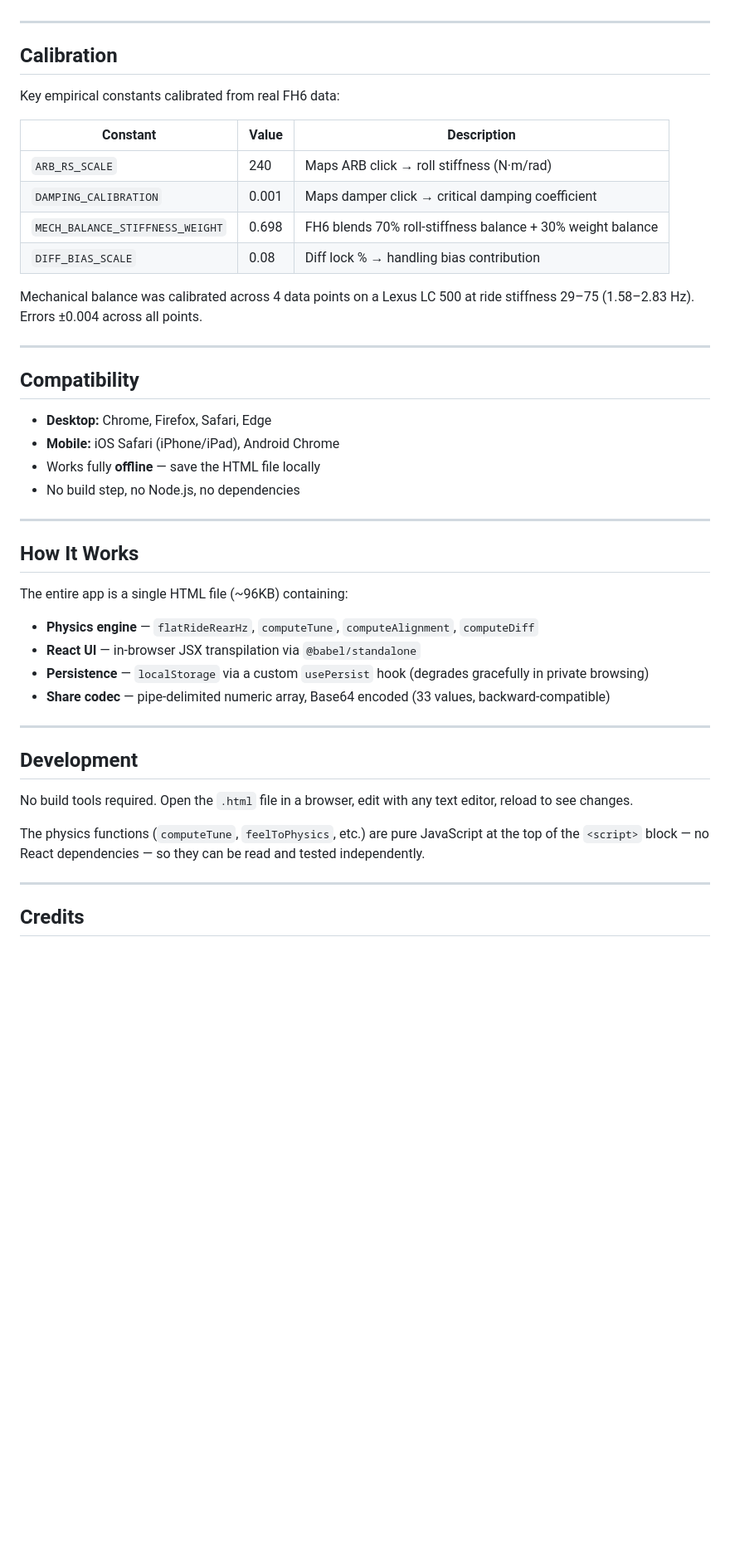
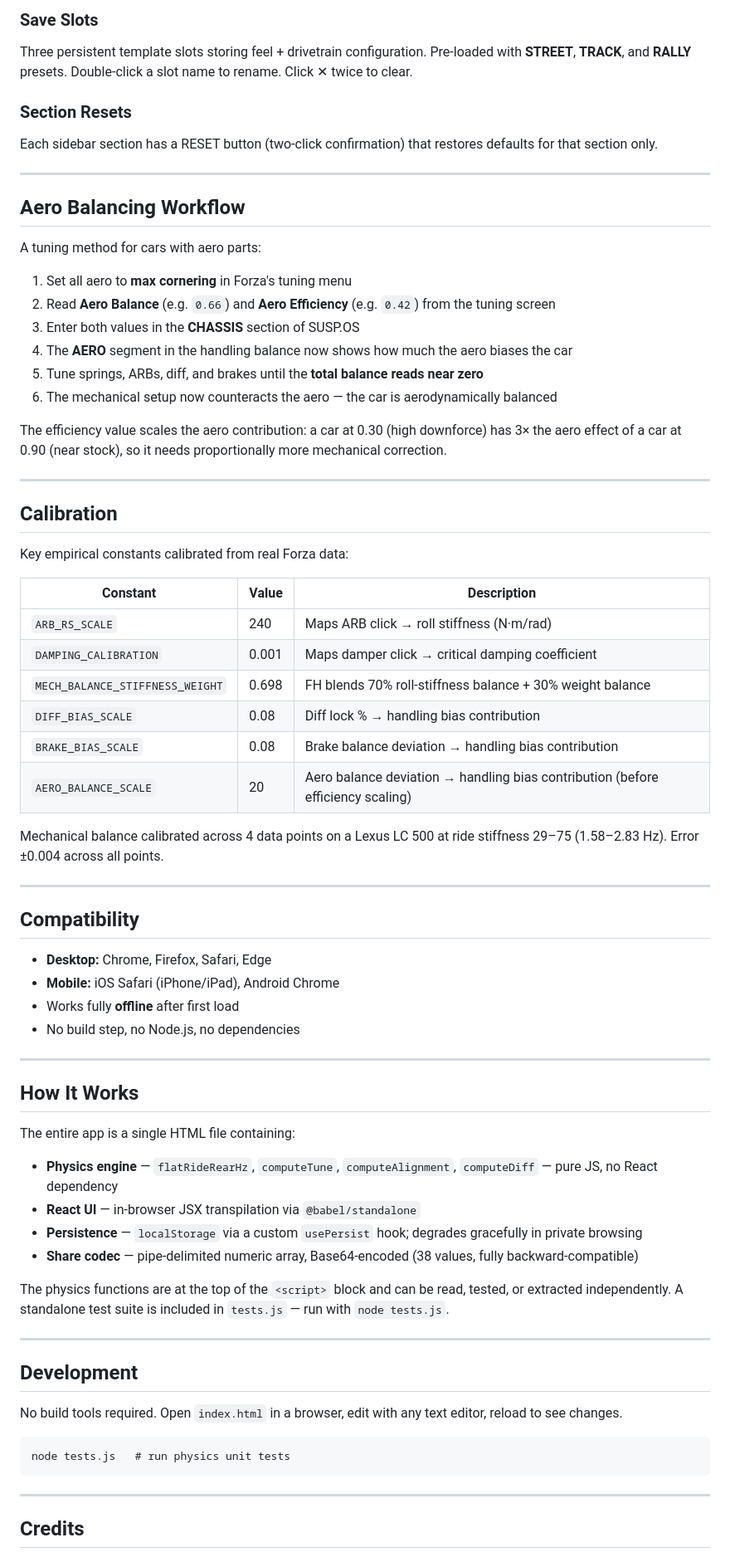
Before and after one commit to SoloCandy/solocandy.github.io, a Markdown page: README.md, the part around one of its changes. Shown at 83% size. GitHub-like rendering; blank space fills up the shorter version.

````diff
--- a/README.md
+++ b/README.md
@@ -50,18 +114,40 @@ Download `index.html` and open it in any browser. No install, no server — it r
+### Save Slots
+Three persistent template slots storing feel + drivetrain configuration. Pre-loaded with **STREET**, **TRACK**, and **RALLY** presets. Double-click a slot name to rename. Click ✕ twice to clear.
+
+### Section Resets
+Each sidebar section has a RESET button (two-click confirmation) that restores defaults for that section only.
+
+---
+
+## Aero Balancing Workflow
+
+A tuning method for cars with aero parts:
+
+1. Set all aero to **max cornering** in Forza's tuning menu
+2. Read **Aero Balance** (e.g. `0.66`) and **Aero Efficiency** (e.g. `0.42`) from the tuning screen
+3. Enter both values in the **CHASSIS** section of SUSP.OS
+4. The **AERO** segment in the handling balance now shows how much the aero biases the car
+5. Tune springs, ARBs, diff, and brakes until the **total balance reads near zero**
+6. The mechanical setup now counteracts the aero — the car is aerodynamically balanced
+
+The efficiency value scales the aero contribution: a car at 0.30 (high downforce) has 3× the aero effect of a car at 0.90 (near stock), so it needs proportionally more mechanical correction.
 
 ---
 
 ## Calibration
 
-Key empirical constants calibrated from real FH6 data:
+Key empirical constants calibrated from real Forza data:
 
 | Constant | Value | Description |
 |---|---|---|
 | `ARB_RS_SCALE` | 240 | Maps ARB click → roll stiffness (N·m/rad) |
 | `DAMPING_CALIBRATION` | 0.001 | Maps damper click → critical damping coefficient |
-| `MECH_BALANCE_STIFFNESS_WEIGHT` | 0.698 | FH6 blends 70% roll-stiffness balance + 30% weight balance |
+| `MECH_BALANCE_STIFFNESS_WEIGHT` | 0.698 | FH blends 70% roll-stiffness balance + 30% weight balance |
 | `DIFF_BIAS_SCALE` | 0.08 | Diff lock % → handling bias contribution |
+| `BRAKE_BIAS_SCALE` | 0.08 | Brake balance deviation → handling bias contribution |
+| `AERO_BALANCE_SCALE` | 20 | Aero balance deviation → handling bias contribution (before efficiency scaling) |
 
-Mechanical balance was calibrated across 4 data points on a Lexus LC 500 at ride stiffness 29–75 (1.58–2.83 Hz). Errors ±0.004 across all points.
+Mechanical balance calibrated across 4 data points on a Lexus LC 500 at ride stiffness 29–75 (1.58–2.83 Hz). Error ±0.004 across all points.
 
 ---
 
@@ -69,26 +155,30 @@ Mechanical balance was calibrated across 4 data points on a Lexus LC 500 at ride
 
 - **Desktop:** Chrome, Firefox, Safari, Edge
 - **Mobile:** iOS Safari (iPhone/iPad), Android Chrome
-- Works fully **offline** — save the HTML file locally
+- Works fully **offline** after first load
 - No build step, no Node.js, no dependencies
 
 ---
 
 ## How It Works
 
-The entire app is a single HTML file (~96KB) containing:
-- **Physics engine** — `flatRideRearHz`, `computeTune`, `computeAlignment`, `computeDiff`
+The entire app is a single HTML file containing:
+- **Physics engine** — `flatRideRearHz`, `computeTune`, `computeAlignment`, `computeDiff` — pure JS, no React dependency
 - **React UI** — in-browser JSX transpilation via `@babel/standalone`
-- **Persistence** — `localStorage` via a custom `usePersist` hook (degrades gracefully in private browsing)
-- **Share codec** — pipe-delimited numeric array, Base64 encoded (33 values, backward-compatible)
+- **Persistence** — `localStorage` via a custom `usePersist` hook; degrades gracefully in private browsing
+- **Share codec** — pipe-delimited numeric array, Base64-encoded (38 values, fully backward-compatible)
+
+The physics functions are at the top of the `<script>` block and can be read, tested, or extracted independently. A standalone test suite is included in `tests.js` — run with `node tests.js`.
 
 ---
 
 ## Development
 
-No build tools required. Open the `.html` file in a browser, edit with any text editor, reload to see changes.
+No build tools required. Open `index.html` in a browser, edit with any text editor, reload to see changes.
 
-The physics functions (`computeTune`, `feelToPhysics`, etc.) are pure JavaScript at the top of the `<script>` block — no React dependencies — so they can be read and tested independently.
+```
+node tests.js   # run physics unit tests
+```
 
 ---
 
````
Also changed, not shown: other parts of README.md (+95 -31 lines).
